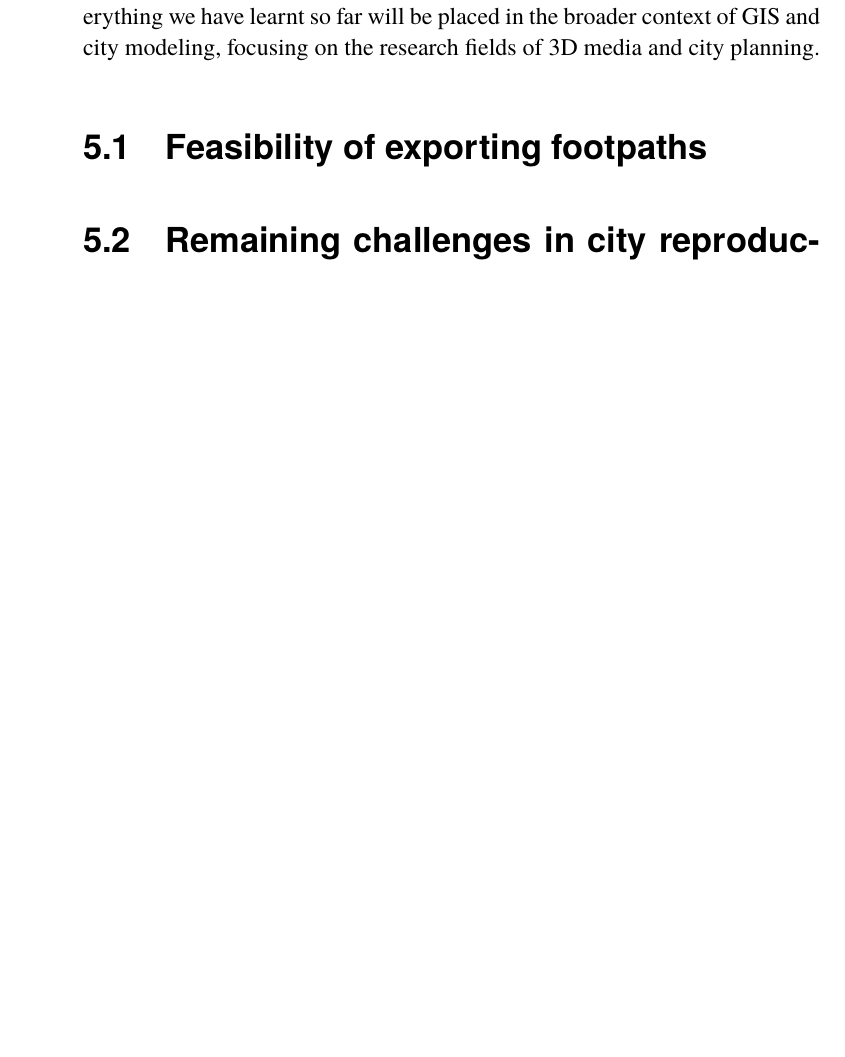
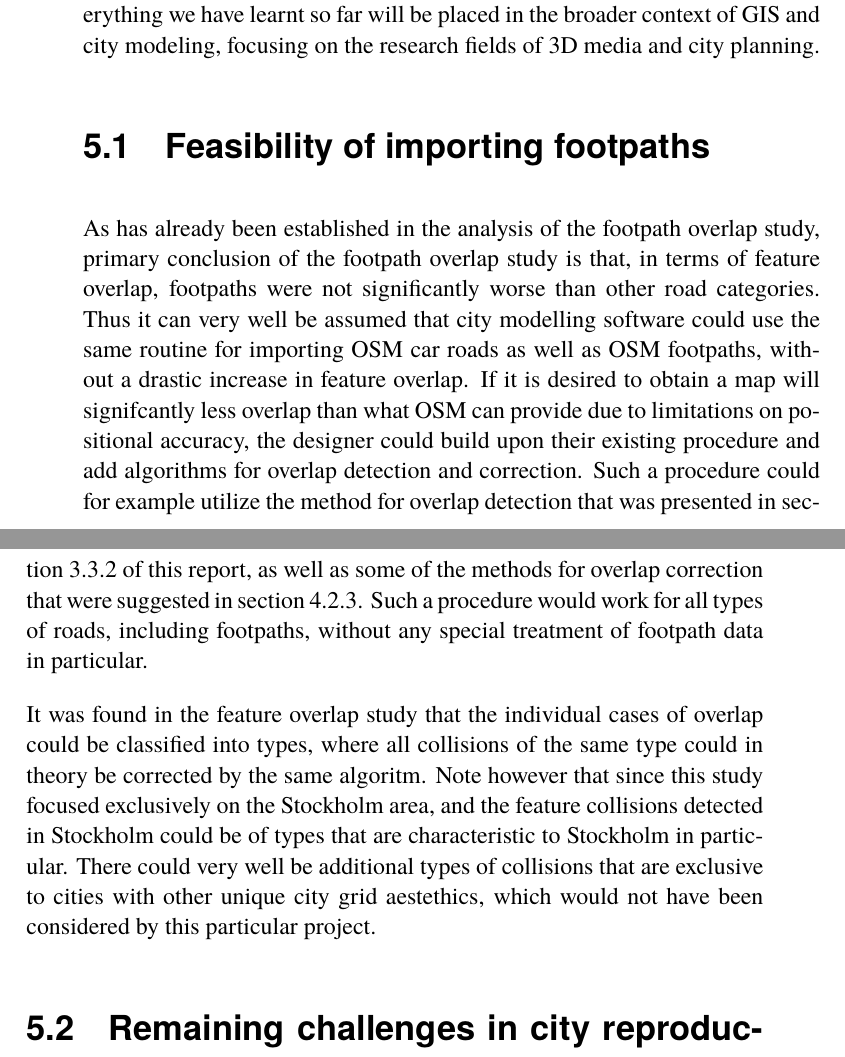
Before and after one commit to Alexander-Hjelm/footpath-planning, a LaTeX thesis (report/report.tex): part of page 57 of 63 before the commit and two parts of pages 57 and 58 of 64 after it, the two joined at a grey line, cut so that both start at the same text, the shorter picture padded with empty space. Compiled offline with pdfLaTeX.

Commit message:
Footpath importing conclusions section

```diff
--- a/report/report.tex
+++ b/report/report.tex
@@ -982,9 +982,17 @@ It remains to touch upon the possibilities of road network modelling in the broa
 What techniques can be used to complement the basic system of importing street and building data that is already in place, and create a rich and living virtual city?
 In this section everything we have learnt so far will be placed in the broader context of GIS and city modeling, focusing on the research fields of 3D media and city planning.
 
-\section{Feasibility of exporting footpaths}
+\section{Feasibility of importing footpaths}
 
-% TODO: Write this section
+As has already been established in the analysis of the footpath overlap study, primary conclusion of the footpath overlap study is that, in terms of feature overlap, footpaths were not significantly worse than other road categories.
+Thus it can very well be assumed that city modelling software could use the same routine for importing OSM car roads as well as OSM footpaths, without a drastic increase in feature overlap.
+If it is desired to obtain a map will signifcantly less overlap than what OSM can provide due to limitations on positional accuracy, the designer could build upon their existing procedure and add algorithms for overlap detection and correction.
+Such a procedure could for example utilize the method for overlap detection that was presented in section 3.3.2 of this report, as well as some of the methods for overlap correction that were suggested in section 4.2.3.
+Such a procedure would work for all types of roads, including footpaths, without any special treatment of footpath data in particular.
+
+It was found in the feature overlap study that the individual cases of overlap could be classified into types, where all collisions of the same type could in theory be corrected by the same algoritm.
+Note however that since this study focused exclusively on the Stockholm area, and the feature collisions detected in Stockholm could be of types that are characteristic to Stockholm in particular.
+There could very well be additional types of collisions that are exclusive to cities with other unique city grid aestethics, which would not have been considered by this particular project.
 
 \section{Remaining challenges in city reproduction}
 
```
Also changed, not shown: report/report.tex (4 more changed lines).
